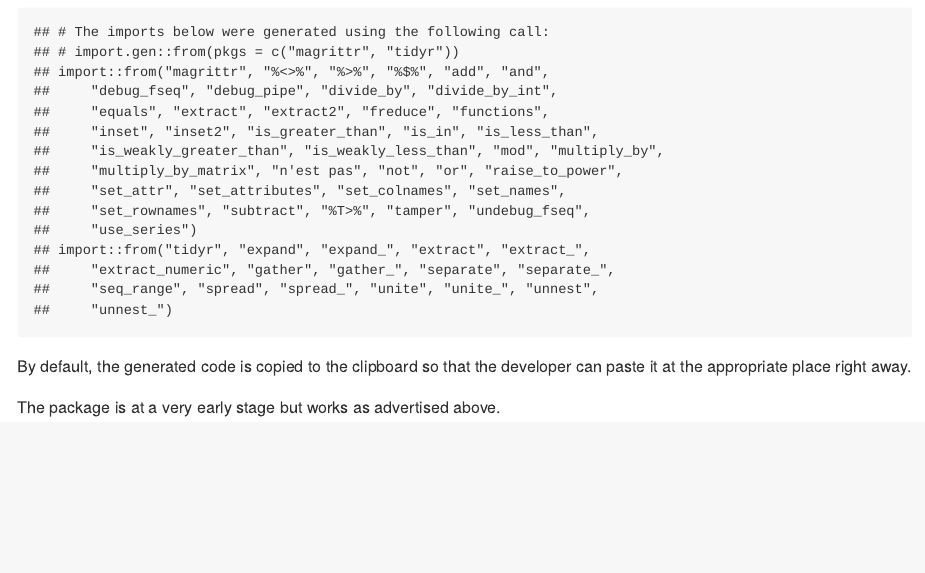
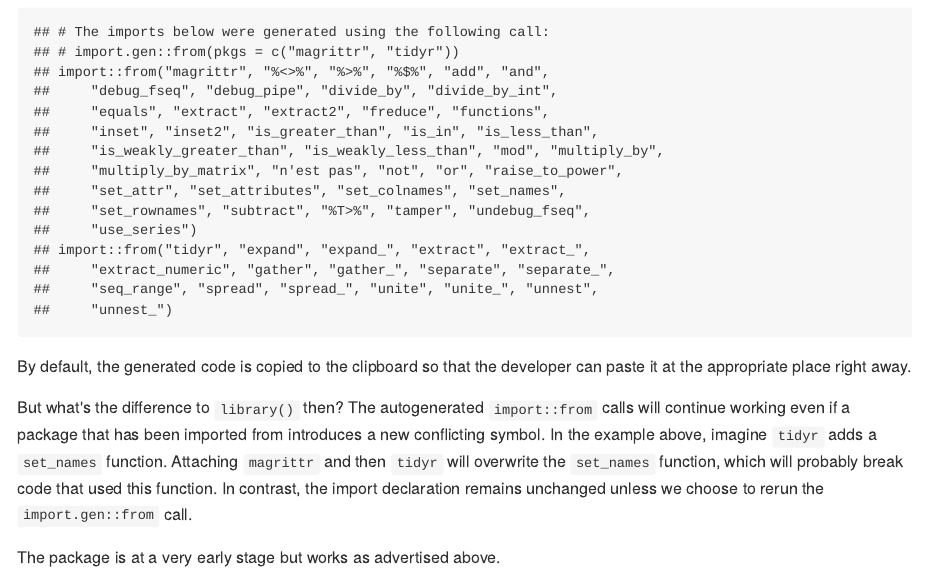
Before and after one commit to krlmlr/import.gen, an R Markdown document (README.Rmd): the page in a window 1100 px wide, from 300 px down. The pictures show the output file README.md that the author committed with the source, drawn offline in the style of GitHub.

Commit message:
argument

```diff
--- a/README.Rmd
+++ b/README.Rmd
@@ -15,4 +15,13 @@
 By default, the generated code is copied to the clipboard
 so that the developer can paste it at the appropriate place right away.
 
+But what's the difference to `library()` then?
+The autogenerated `import::from` calls will continue working even if a package
+that has been imported from introduces a new conflicting symbol.
+In the example above, imagine `tidyr` adds a `set_names` function.
+Attaching `magrittr` and then `tidyr` will overwrite the `set_names` function,
+which will probably break code that used this function.
+In contrast, the import declaration remains unchanged unless we choose to
+rerun the `import.gen::from` call.
+
 The package is at a very early stage but works as advertised above.
```
Also changed, not shown: README.md.
